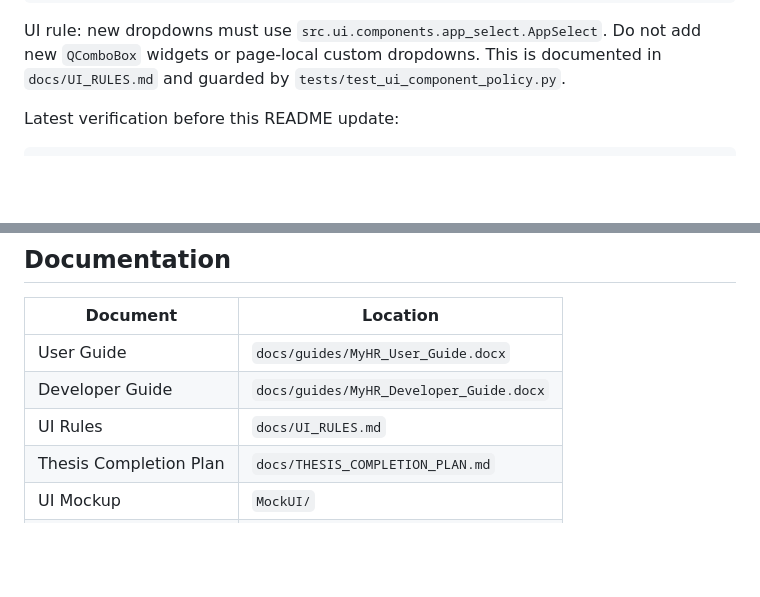
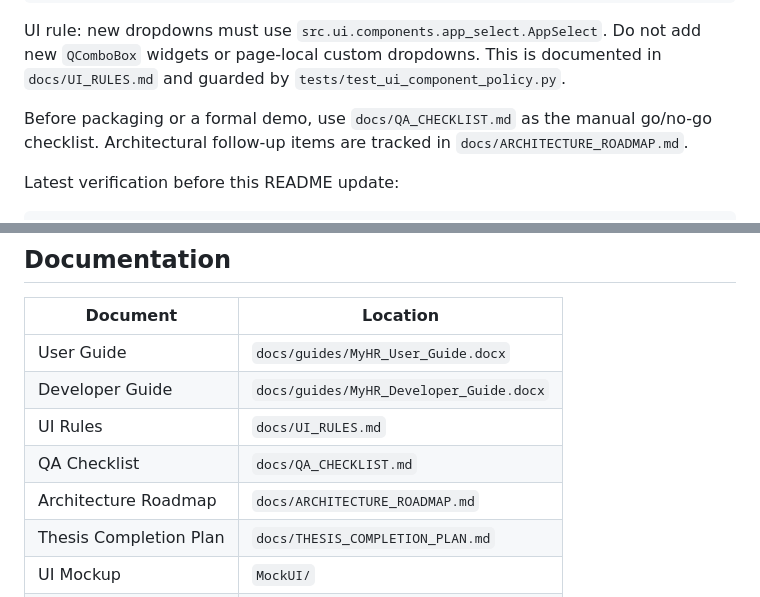
Before and after one commit to ibrahimify/MyHR, a Markdown page: README.md, 2 parts joined by grey strips. GitHub-like rendering; blank space fills up the shorter version.

Commit message:
Add QA checklist and architecture roadmap

```diff
--- a/README.md
+++ b/README.md
@@ -93,6 +93,10 @@ python -m unittest discover tests
 UI rule: new dropdowns must use `src.ui.components.app_select.AppSelect`.
 Do not add new `QComboBox` widgets or page-local custom dropdowns. This is
 documented in `docs/UI_RULES.md` and guarded by `tests/test_ui_component_policy.py`.
+
+Before packaging or a formal demo, use `docs/QA_CHECKLIST.md` as the manual
+go/no-go checklist. Architectural follow-up items are tracked in
+`docs/ARCHITECTURE_ROADMAP.md`.
 
 Latest verification before this README update:
 
@@ -345,6 +349,8 @@ Avoid `git reset --hard` unless you are completely sure you want to discard loca
 | User Guide | `docs/guides/MyHR_User_Guide.docx` |
 | Developer Guide | `docs/guides/MyHR_Developer_Guide.docx` |
 | UI Rules | `docs/UI_RULES.md` |
+| QA Checklist | `docs/QA_CHECKLIST.md` |
+| Architecture Roadmap | `docs/ARCHITECTURE_ROADMAP.md` |
 | Thesis Completion Plan | `docs/THESIS_COMPLETION_PLAN.md` |
 | UI Mockup | `MockUI/` |
 | Demo Dataset Script | `scripts/seed_demo_company.py` |
```
Also changed, not shown: docs/ARCHITECTURE_ROADMAP.md (added, +159 -0 lines), docs/QA_CHECKLIST.md (added, +173 -0 lines).
